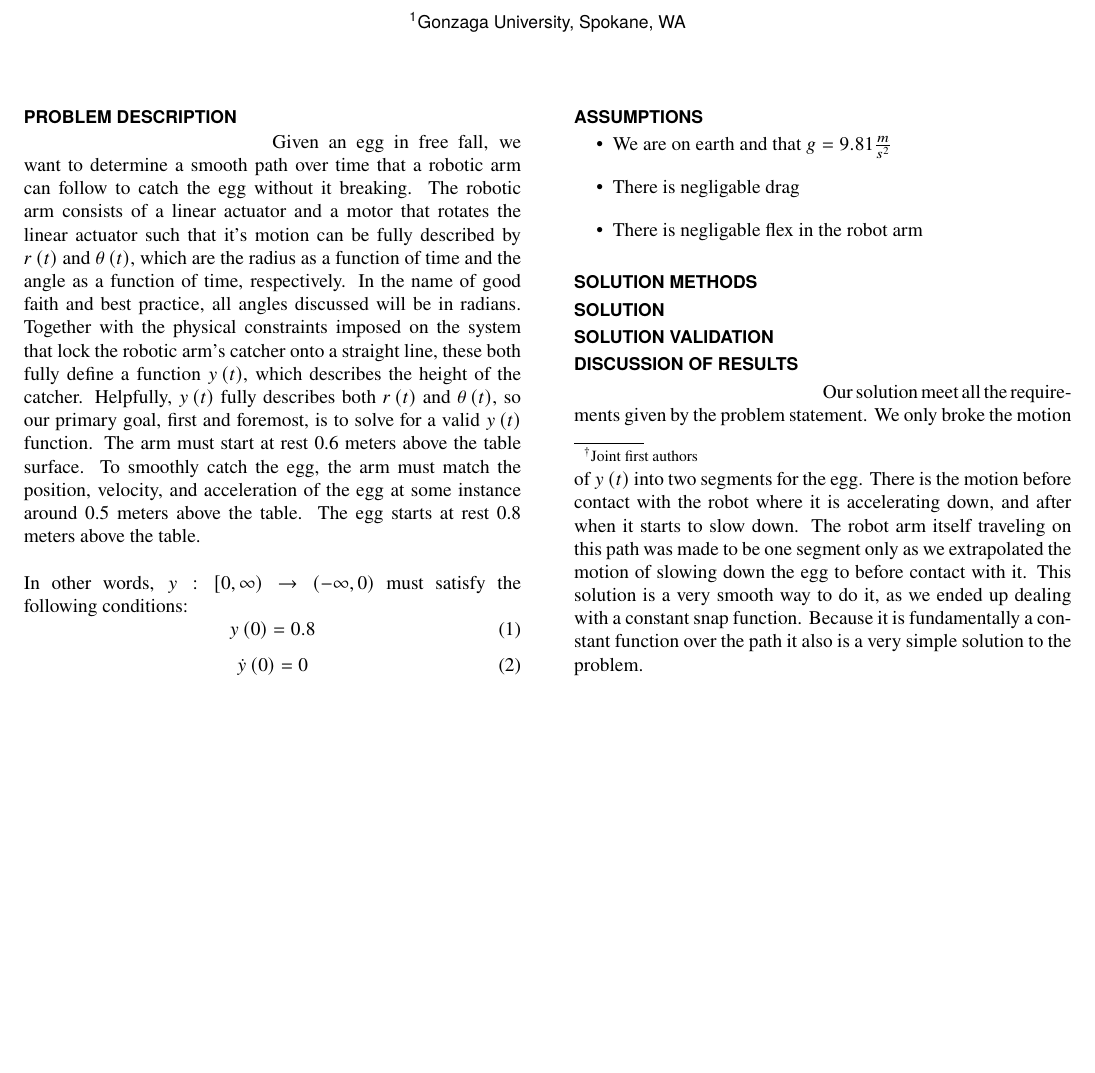
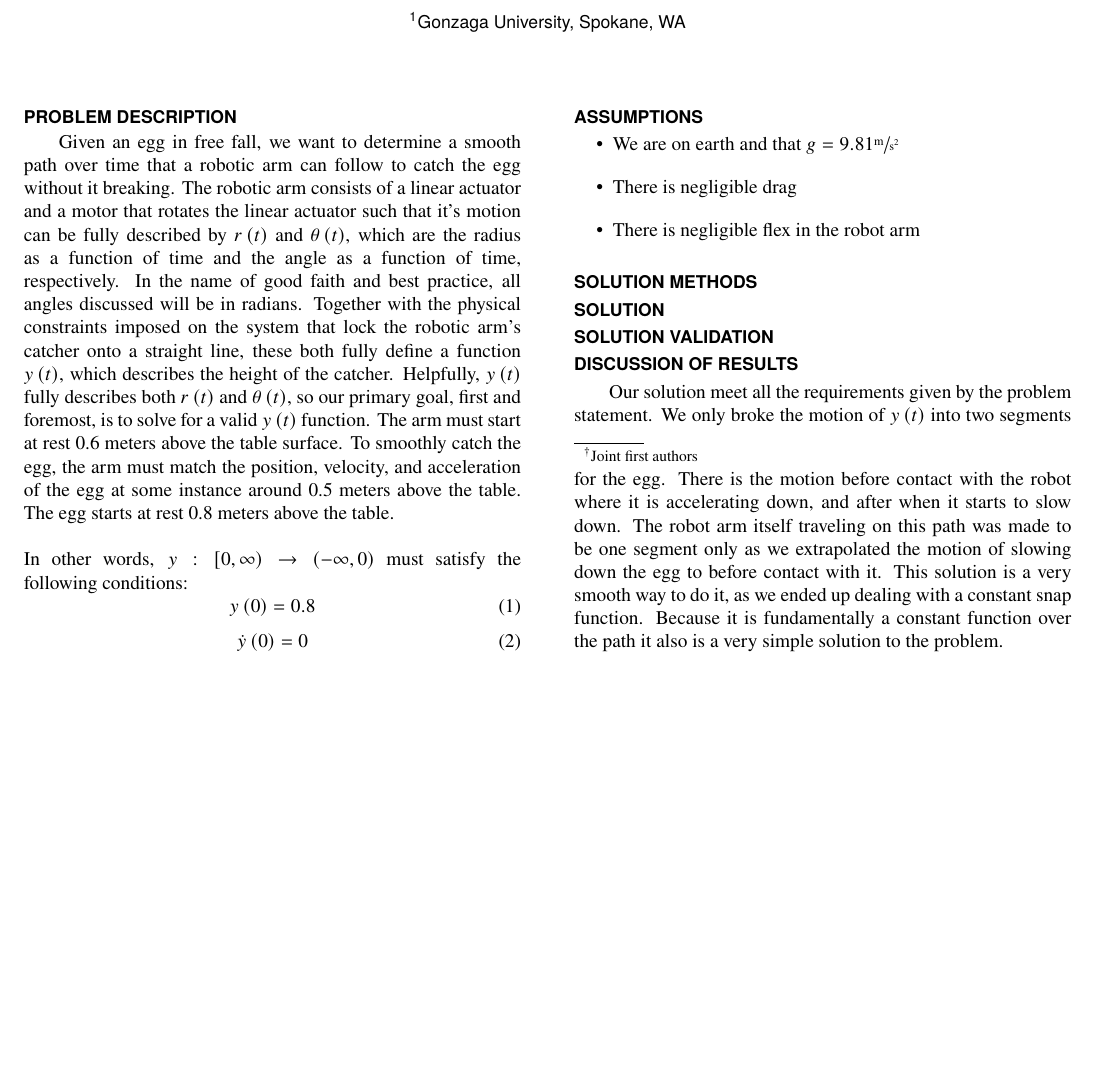
Before and after one commit to A-Person7/dynamics_robot_project, a LaTeX document (document.tex): part of page 2 of 2, cut so that both start at the same text. Compiled offline with pdfLaTeX.

Commit message:
minor changes
manual patch

```diff
--- a/document.tex
+++ b/document.tex
@@ -26,7 +26,7 @@
 
     \section*{Problem Description}
 
-    \tab Given an egg in free fall, we want to determine a smooth path over time that a robotic arm can follow to catch the egg without it breaking. The robotic arm consists of a linear actuator and a motor that rotates the linear actuator such that it's motion can be fully described by $r\left(t\right)$ and $\theta\left(t\right)$, which are the radius as a function of time and the angle as a function of time, respectively. In the name of good faith and best practice, all angles discussed will be in radians. Together with the physical constraints imposed on the system that lock the robotic arm's catcher onto a straight line, these both fully define a function $y\left(t\right)$, which describes the height of the catcher. Helpfully, $y\left(t\right)$ fully describes both $r\left(t\right)$ and $\theta\left(t\right)$, so our primary goal, first and foremost, is to solve for a valid $y\left(t\right)$ function. The arm must start at rest 0.6 meters above the table surface. To smoothly catch the egg, the arm must match the position, velocity, and acceleration of the egg at some instance around 0.5 meters above the table. The egg starts at rest 0.8 meters above the table.\newline \newline
+    Given an egg in free fall, we want to determine a smooth path over time that a robotic arm can follow to catch the egg without it breaking. The robotic arm consists of a linear actuator and a motor that rotates the linear actuator such that it's motion can be fully described by $r\left(t\right)$ and $\theta\left(t\right)$, which are the radius as a function of time and the angle as a function of time, respectively. In the name of good faith and best practice, all angles discussed will be in radians. Together with the physical constraints imposed on the system that lock the robotic arm's catcher onto a straight line, these both fully define a function $y\left(t\right)$, which describes the height of the catcher. Helpfully, $y\left(t\right)$ fully describes both $r\left(t\right)$ and $\theta\left(t\right)$, so our primary goal, first and foremost, is to solve for a valid $y\left(t\right)$ function. The arm must start at rest 0.6 meters above the table surface. To smoothly catch the egg, the arm must match the position, velocity, and acceleration of the egg at some instance around 0.5 meters above the table. The egg starts at rest 0.8 meters above the table.\newline \newline
     In other words, $y:\left[0, \infty\right) \to \left(-\infty, 0\right)
 $ must satisfy the following conditions:
     \begin{equation}
@@ -39,9 +39,9 @@ $ must satisfy the following conditions:
 		\section*{Assumptions}
 
 	\begin{itemize}
-		\item We are on earth and that $g = 9.81 \frac{m}{s^2}$
-		\item There is negligable drag
-		\item There is negligable flex in the robot arm
+        \item We are on earth and that $g = 9.81 \sfrac{\textrm{m}}{\textrm{s}^2}$
+		\item There is negligible drag
+		\item There is negligible flex in the robot arm
 	\end{itemize}
 
 	\section*{Solution Methods}
@@ -52,7 +52,7 @@ $ must satisfy the following conditions:
 
 	\section*{Discussion of Results}
 
-	\tab Our solution meet all the requirements given by the problem statement. We only broke the motion of $y\left(t\right)$ into two segments for the egg. There is the motion before contact with the robot where it is accelerating down, and after when it starts to slow down. The robot arm itself traveling on this path was made to be one segment only as we extrapolated the motion of slowing down the egg to before contact with it. This solution is a very smooth way to do it, as we ended up dealing with a constant snap function. Because it is fundamentally a constant function over the path it also is a very simple solution to the problem.
+	Our solution meet all the requirements given by the problem statement. We only broke the motion of $y\left(t\right)$ into two segments for the egg. There is the motion before contact with the robot where it is accelerating down, and after when it starts to slow down. The robot arm itself traveling on this path was made to be one segment only as we extrapolated the motion of slowing down the egg to before contact with it. This solution is a very smooth way to do it, as we ended up dealing with a constant snap function. Because it is fundamentally a constant function over the path it also is a very simple solution to the problem.
 	% needs data of actuators
 
 \end{document}
```
